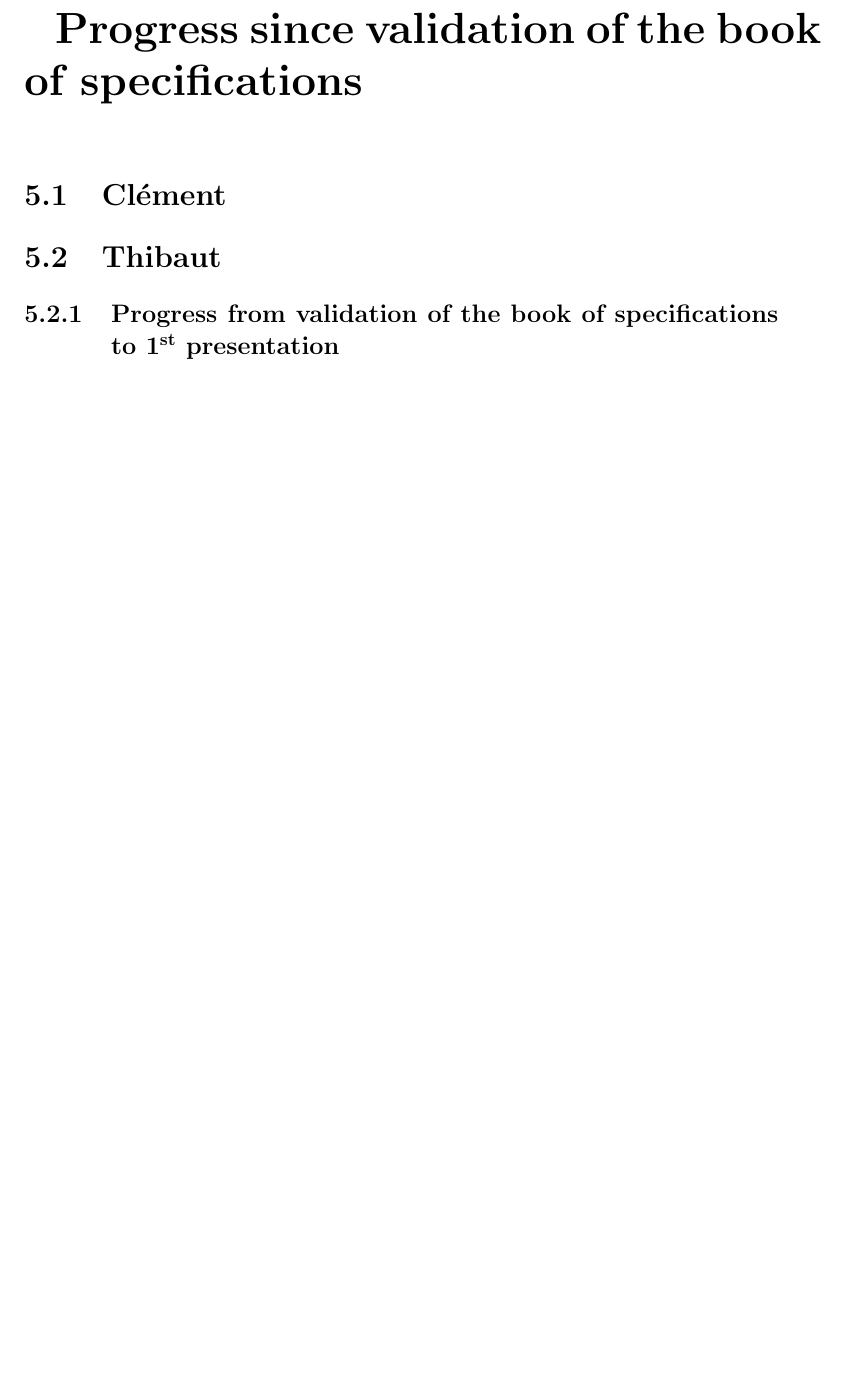
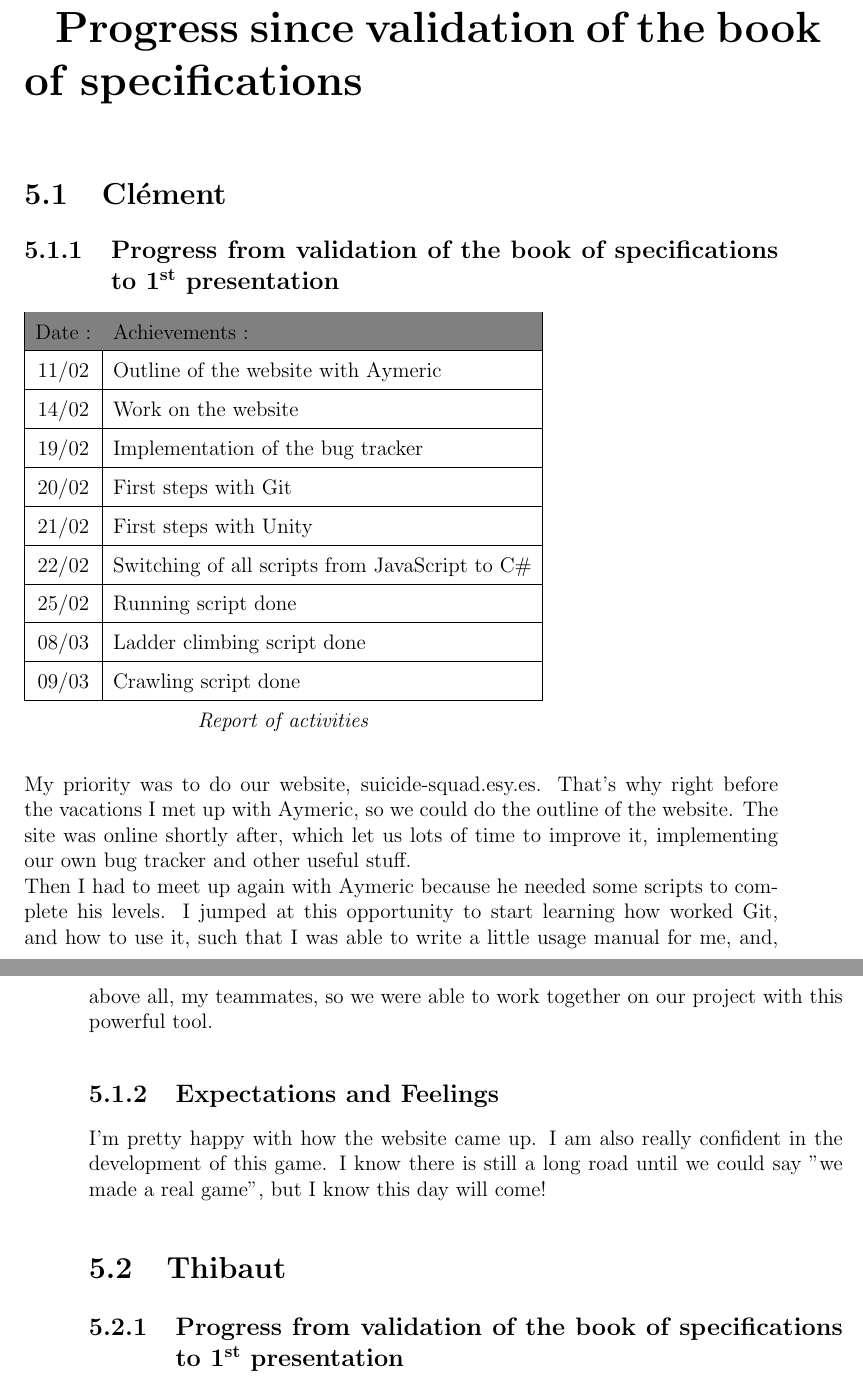
Before and after one commit to SuicideSquad/IWANNADIE, a LaTeX document (report1/report_1.tex, which reads report1/progress.tex): part of page 13 of 17 before the commit and two parts of pages 13 and 14 of 20 after it, the two joined at a grey line, cut so that both start at the same text, the shorter picture padded with empty space. Compiled offline with pdfLaTeX.

Commit message:
Complete version of report1
report1 now completed with appendix and Clément's part

```diff
--- a/report1/progress.tex
+++ b/report1/progress.tex
@@ -1,6 +1,32 @@
 \chapter{Progress since validation of the book of specifications}
 
 	\section{Cl\'ement}
+		\subsection{Progress from validation of the book of specifications to \nth{1} presentation}
+			\begin{tabular}{|c|l|}
+				\hline \cellcolor{gray}Date :	& \cellcolor{gray}Achievements :\\
+				\hline 11/02& Outline of the website with Aymeric\\
+				\hline 14/02& Work on the website\\
+				\hline 19/02& Implementation of the bug tracker\\
+				\hline 20/02& First steps with Git\\
+				\hline 21/02& First steps with Unity\\
+				\hline 22/02& Switching of all scripts from JavaScript to C\#\\
+				\hline 25/02& Running script done\\
+				\hline 08/03& Ladder climbing script done\\
+				\hline 09/03& Crawling script done\\
+				\hline \multicolumn{2}{c}{\textit{Report of activities}}
+			\end{tabular}
+			\\\\\\
+			My priority was to do our website, suicide-squad.esy.es. That's why right before the vacations I met up with Aymeric,
+			so we could do the outline of the website. The site was online shortly after, which let us lots of time to improve it,
+			implementing our own bug tracker and other useful stuff.
+			\\
+			Then I had to meet up again with Aymeric because he needed some scripts to complete his levels.
+			I jumped at this opportunity to start learning how worked Git, and how to use it, such that I was able to write a little usage manual for me,
+			and, above all, my teammates, so we were able to work together on our project with this powerful tool.
+
+		\subsection{Expectations and Feelings}
+			I'm pretty happy with how the website came up. I am also really confident in the development of this game.
+			I know there is still a long road until we could say "we made a real game", but I know this day will come!
 
 	\section{Thibaut}
 		\subsection{Progress from validation of the book of specifications to \nth{1} presentation}
```
Also changed, not shown: report1/appendix.tex (added, +13 -0 lines), report1/report_1.tex (+2 -0 lines), report1/scan3.png (added), 2 other files.
